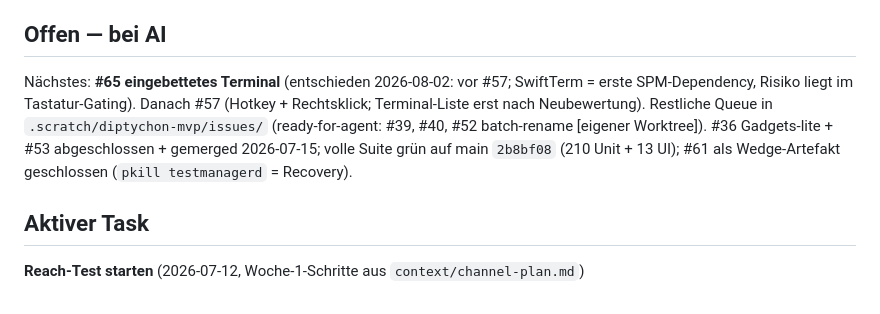
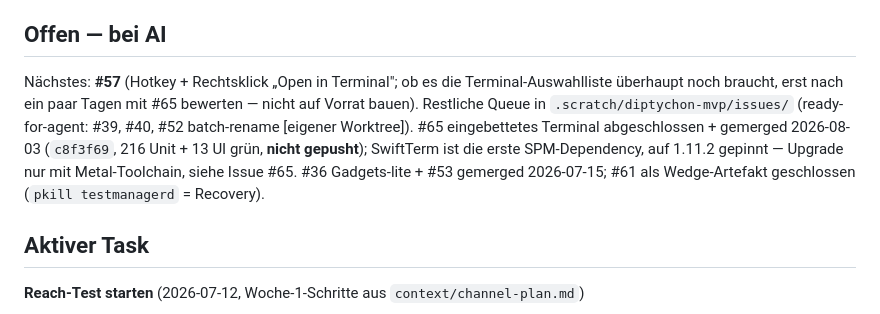
Before and after one commit to Tvk-sd/diptychon, a Markdown page: PLAN.md, the part around the change. GitHub-like rendering.

Commit message:
docs(issues): #65 geschlossen — eingebettetes Terminal gemerged
Outcome im Issue: Endstand des Designs nach zwei Review-Runden (32pt-
Namensleiste, App-Grau, gemeinsame linke Kante, cd-Affordance auf Tills
Wunsch wieder entfernt), Merge-Hash, Testzahlen. Offen geblieben und so
benannt: Tabs (Entscheidung aus der Praxis) sowie die drei Kriterien, die
nur im echten Gebrauch pruefbar sind.

PLAN: #65 raus, #57 ist das Naechste — mit der Auflage, die
Terminal-Auswahlliste erst nach ein paar Tagen mit #65 zu bewerten.

Co-Authored-By: Claude Opus 5 <noreply@anthropic.com>

```diff
--- a/PLAN.md
+++ b/PLAN.md
@@ -13,7 +13,7 @@ Reach-Test (Ads/Outreach → signups) → Demand-Test (5 Sessions → Day-10-Ret
 - [ ] **macOS-Update abschließen** (Softwareupdate → Neustart): gestagte Update-Snapshots (`MSUPrepareUpdate` + 2) pinnen weiter Plattenplatz — letzter offener Punkt vom Platten-Aufräumen (adobeTemp + npm-Cache erledigt, 26 GB frei Stand 2026-07-16)
 
 ## Offen — bei AI
-Nächstes: **#65 eingebettetes Terminal** (entschieden 2026-08-02: vor #57; SwiftTerm = erste SPM-Dependency, Risiko liegt im Tastatur-Gating). Danach #57 (Hotkey + Rechtsklick; Terminal-Liste erst nach Neubewertung). Restliche Queue in `.scratch/diptychon-mvp/issues/` (ready-for-agent: #39, #40, #52 batch-rename [eigener Worktree]). #36 Gadgets-lite + #53 abgeschlossen + gemerged 2026-07-15; volle Suite grün auf main `2b8bf08` (210 Unit + 13 UI); #61 als Wedge-Artefakt geschlossen (`pkill testmanagerd` = Recovery).
+Nächstes: **#57** (Hotkey + Rechtsklick „Open in Terminal"; ob es die Terminal-Auswahlliste überhaupt noch braucht, erst nach ein paar Tagen mit #65 bewerten — nicht auf Vorrat bauen). Restliche Queue in `.scratch/diptychon-mvp/issues/` (ready-for-agent: #39, #40, #52 batch-rename [eigener Worktree]). #65 eingebettetes Terminal abgeschlossen + gemerged 2026-08-03 (`c8f3f69`, 216 Unit + 13 UI grün, **nicht gepusht**); SwiftTerm ist die erste SPM-Dependency, auf 1.11.2 gepinnt — Upgrade nur mit Metal-Toolchain, siehe Issue #65. #36 Gadgets-lite + #53 gemerged 2026-07-15; #61 als Wedge-Artefakt geschlossen (`pkill testmanagerd` = Recovery).
 
 ## Aktiver Task
 <!-- AI-Arbeitsstand; bei Done leeren + Issue schließen -->
```
Also changed, not shown: 1 other file.
